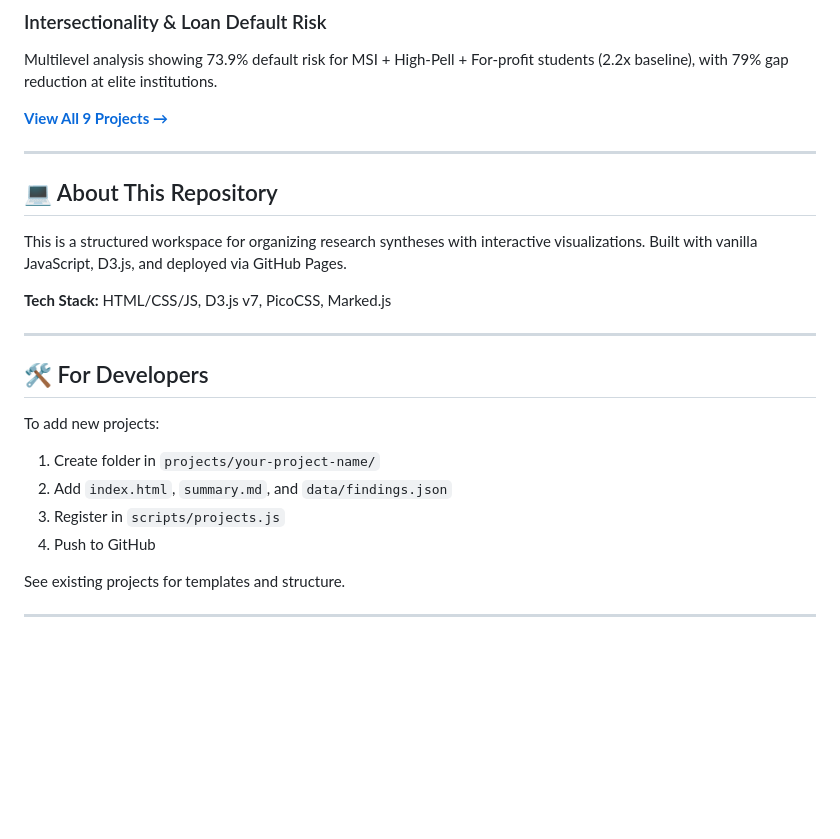
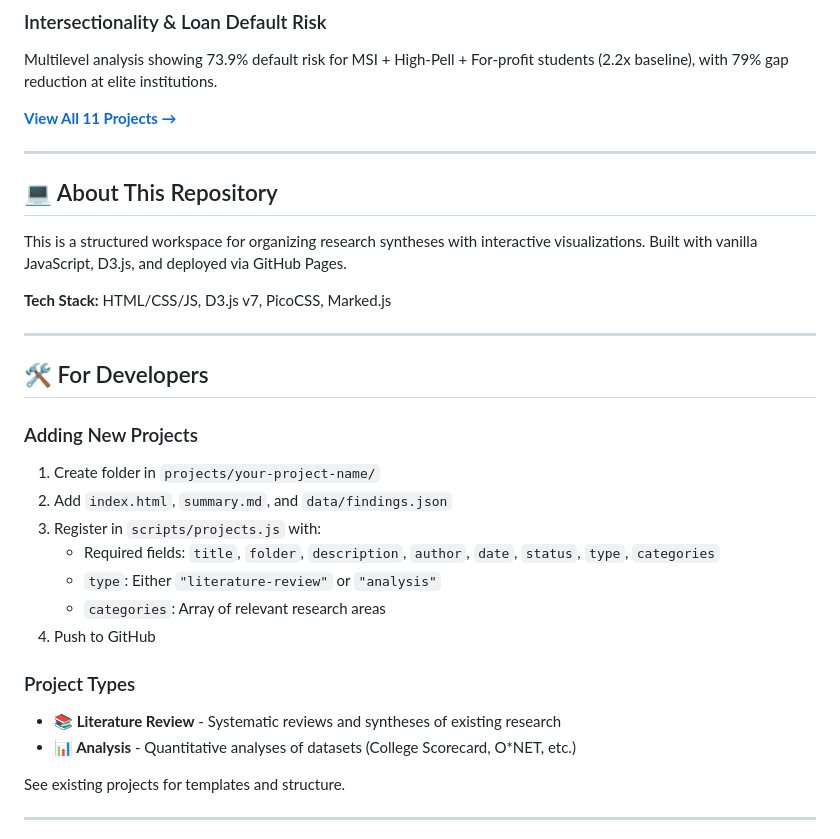
Before and after one commit to kamrawr/research-synthesis-lab, a Markdown page: README.md, the part around the change. GitHub-like rendering; blank space fills up the shorter version.

Commit message:
Update README: 11 projects and document type tagging feature

```diff
--- a/README.md
+++ b/README.md
@@ -36,7 +36,7 @@ Natural experiment comparing 2020-2022 graduates to pre-pandemic cohorts. Docume
 ### Intersectionality & Loan Default Risk
 Multilevel analysis showing 73.9% default risk for MSI + High-Pell + For-profit students (2.2x baseline), with 79% gap reduction at elite institutions.
 
-**[View All 9 Projects →](https://kamrawr.github.io/research-synthesis-lab/)**
+**[View All 11 Projects →](https://kamrawr.github.io/research-synthesis-lab/)**
 
 ---
 
@@ -50,11 +50,18 @@ This is a structured workspace for organizing research syntheses with interactiv
 
 ## 🛠️ For Developers
 
-To add new projects:
+### Adding New Projects
 1. Create folder in `projects/your-project-name/`
 2. Add `index.html`, `summary.md`, and `data/findings.json`
-3. Register in `scripts/projects.js`
+3. Register in `scripts/projects.js` with:
+   - Required fields: `title`, `folder`, `description`, `author`, `date`, `status`, `type`, `categories`
+   - `type`: Either `"literature-review"` or `"analysis"`
+   - `categories`: Array of relevant research areas
 4. Push to GitHub
+
+### Project Types
+- **📚 Literature Review** - Systematic reviews and syntheses of existing research
+- **📊 Analysis** - Quantitative analyses of datasets (College Scorecard, O*NET, etc.)
 
 See existing projects for templates and structure.
 
```
